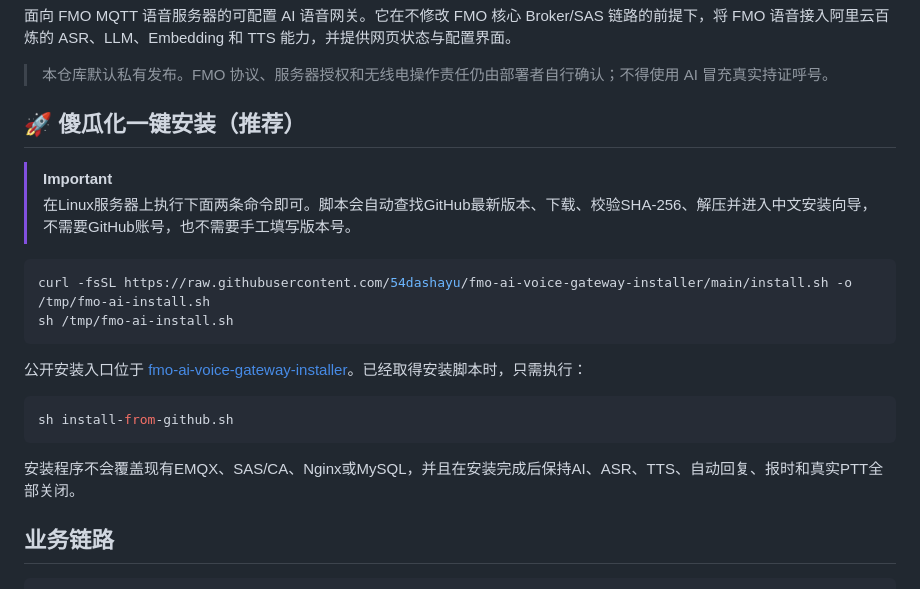
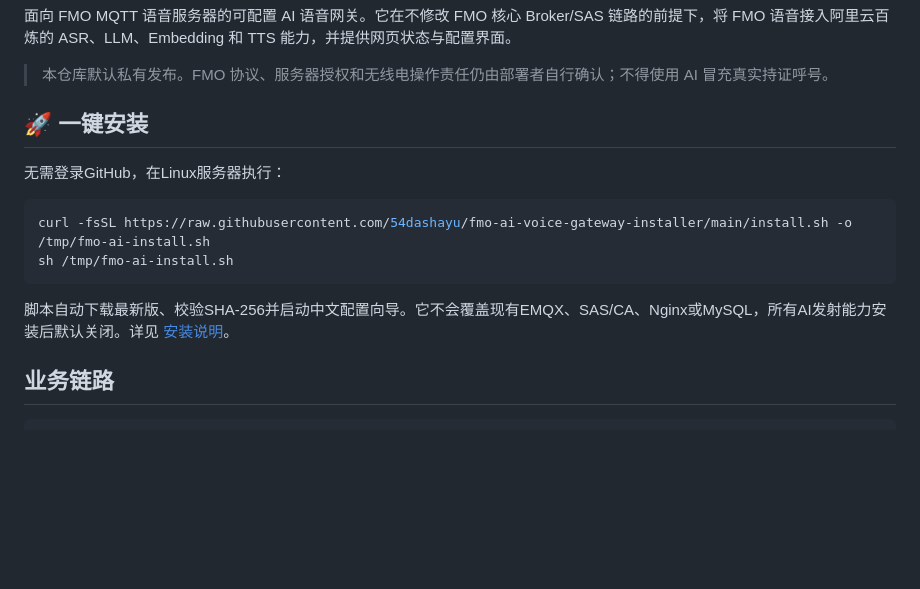
Before and after one commit to 54dashayu/fmo-ai-voice-gateway, a Markdown page: README.md, the part around one of its changes. GitHub-like rendering; blank space fills up the shorter version.

````diff
--- a/README.md
+++ b/README.md
@@ -4,23 +4,16 @@
 
 > 本仓库默认私有发布。FMO 协议、服务器授权和无线电操作责任仍由部署者自行确认；不得使用 AI 冒充真实持证呼号。
 
-## 🚀 傻瓜化一键安装（推荐）
+## 🚀 一键安装
 
-> [!IMPORTANT]
-> 在Linux服务器上执行下面两条命令即可。脚本会自动查找GitHub最新版本、下载、校验SHA-256、解压并进入中文安装向导，不需要GitHub账号，也不需要手工填写版本号。
+无需登录GitHub，在Linux服务器执行：
 
 ```bash
 curl -fsSL https://raw.githubusercontent.com/54dashayu/fmo-ai-voice-gateway-installer/main/install.sh -o /tmp/fmo-ai-install.sh
 sh /tmp/fmo-ai-install.sh
 ```
 
-公开安装入口位于 [fmo-ai-voice-gateway-installer](https://github.com/54dashayu/fmo-ai-voice-gateway-installer)。已经取得安装脚本时，只需执行：
-
-```bash
-sh install-from-github.sh
-```
-
-安装程序不会覆盖现有EMQX、SAS/CA、Nginx或MySQL，并且在安装完成后保持AI、ASR、TTS、自动回复、报时和真实PTT全部关闭。
+脚本自动下载最新版、校验SHA-256并启动中文配置向导。它不会覆盖现有EMQX、SAS/CA、Nginx或MySQL，所有AI发射能力安装后默认关闭。详见 [安装说明](docs/installer.md)。
 
 ## 业务链路
 
````
Also changed, not shown: other parts of README.md (+3 -41 lines).
